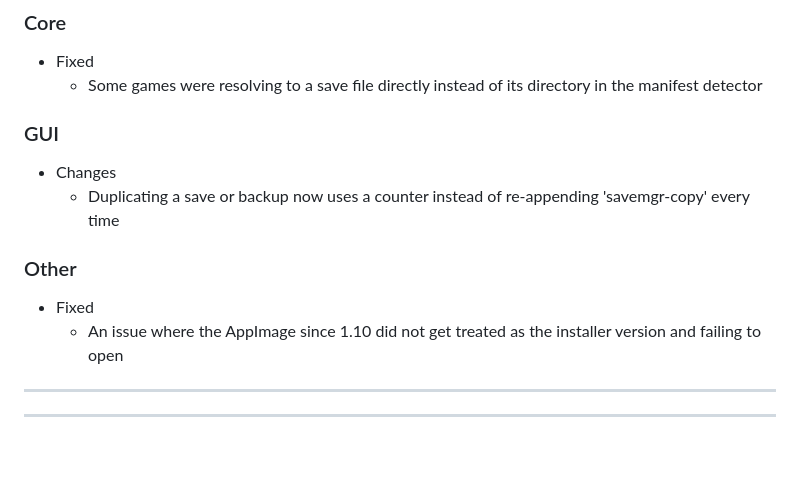
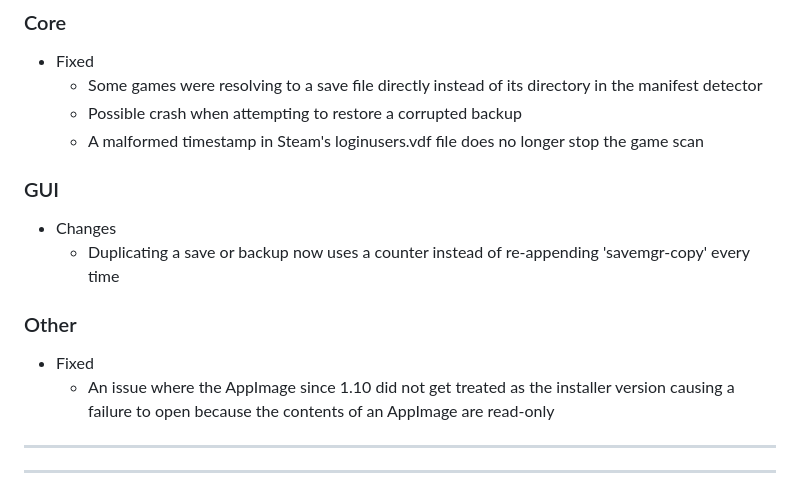
Before and after one commit to msh31/SaveManager, a Markdown page: CHANGELOG.md, the part around the change. GitHub-like rendering; blank space fills up the shorter version.

Commit message:
update changelog

```diff
--- a/CHANGELOG.md
+++ b/CHANGELOG.md
@@ -4,6 +4,8 @@ This update fixes a critical issue for Linux users
 ### Core
 - Fixed
     - Some games were resolving to a save file directly instead of its directory in the manifest detector
+    - Possible crash when attempting to restore a corrupted backup
+    - A malformed timestamp in Steam's loginusers.vdf file does no longer stop the game scan
 
 ### GUI
 - Changes
@@ -11,7 +13,7 @@ This update fixes a critical issue for Linux users
 
 ### Other
 - Fixed
-    - An issue where the AppImage since 1.10 did not get treated as the installer version and failing to open
+    - An issue where the AppImage since 1.10 did not get treated as the installer version causing a failure to open because the contents of an AppImage are read-only
 ---
 
 ---
```
